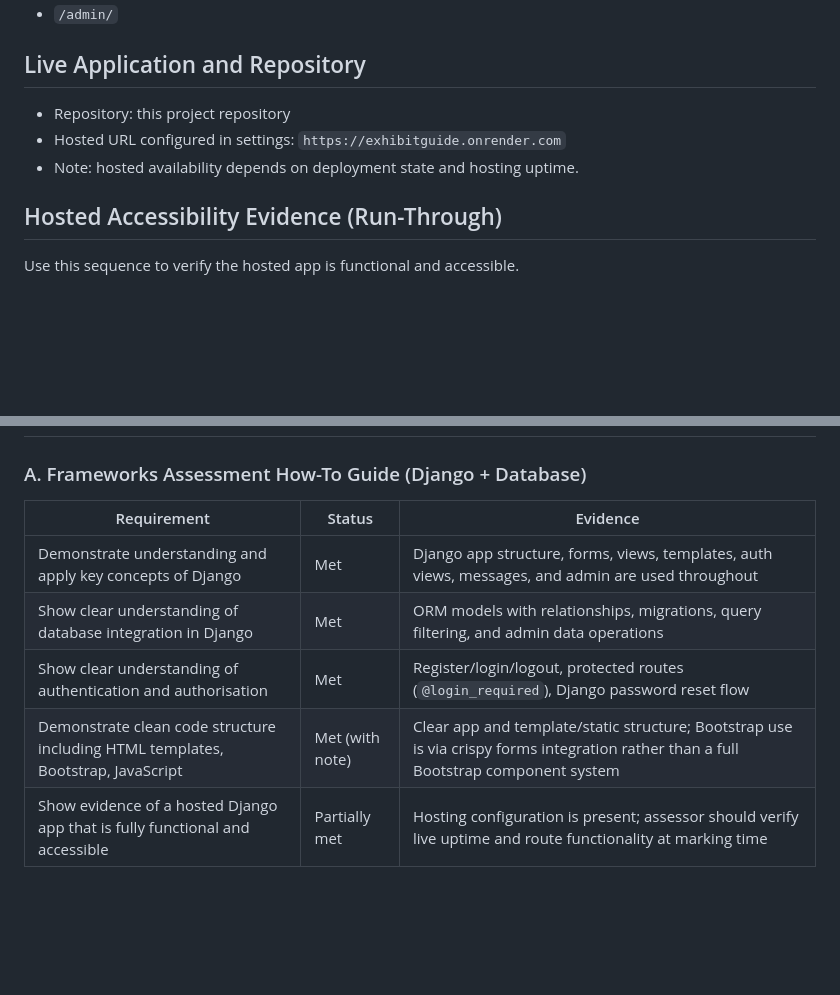
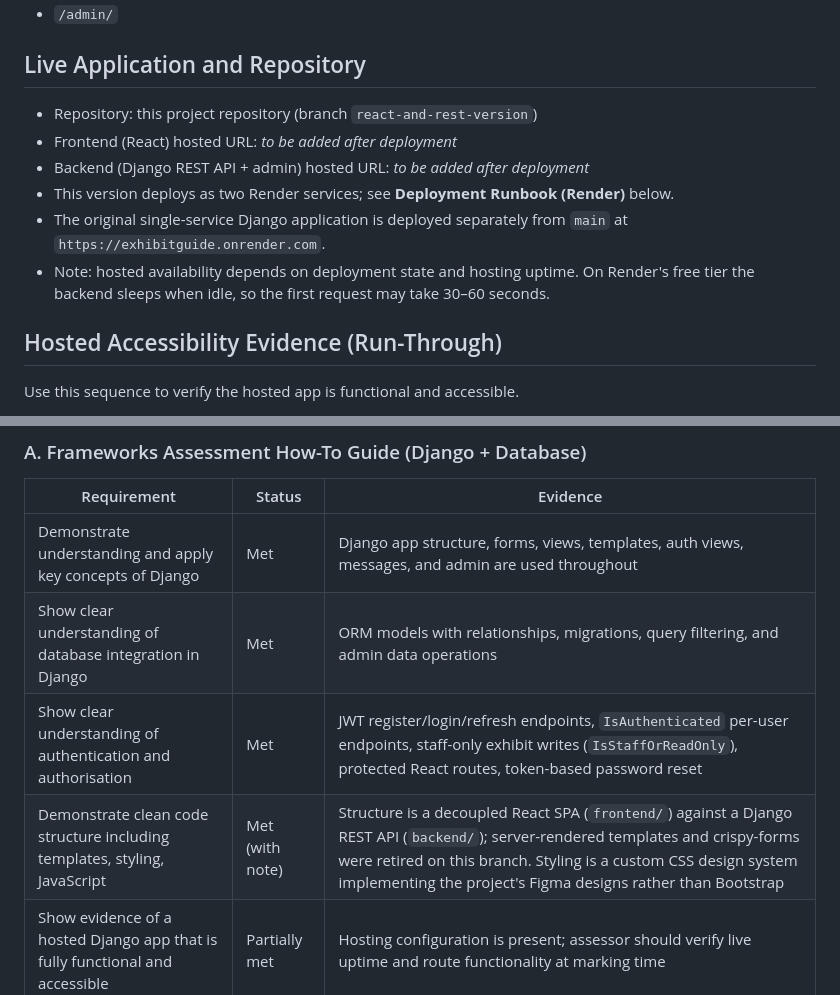
Before and after one commit to RichieG78/ExhibitGuide, a Markdown page: README.md, 2 parts joined by grey strips. GitHub-like rendering; blank space fills up the shorter version.

```diff
--- a/README.md
+++ b/README.md
@@ -72,9 +72,14 @@ Admin route:
 - `/admin/`
 
 ## Live Application and Repository
-- Repository: this project repository
-- Hosted URL configured in settings: `https://exhibitguide.onrender.com`
-- Note: hosted availability depends on deployment state and hosting uptime.
+- Repository: this project repository (branch `react-and-rest-version`)
+- Frontend (React) hosted URL: _to be added after deployment_
+- Backend (Django REST API + admin) hosted URL: _to be added after deployment_
+- This version deploys as two Render services; see **Deployment Runbook (Render)** below.
+- The original single-service Django application is deployed separately from `main` at
+  `https://exhibitguide.onrender.com`.
+- Note: hosted availability depends on deployment state and hosting uptime. On Render's
+  free tier the backend sleeps when idle, so the first request may take 30–60 seconds.
 
 ## Hosted Accessibility Evidence (Run-Through)
 Use this sequence to verify the hosted app is functional and accessible.
@@ -443,8 +456,8 @@ Implemented admin operations:
 |---|---|---|
 | Demonstrate understanding and apply key concepts of Django | Met | Django app structure, forms, views, templates, auth views, messages, and admin are used throughout |
 | Show clear understanding of database integration in Django | Met | ORM models with relationships, migrations, query filtering, and admin data operations |
-| Show clear understanding of authentication and authorisation | Met | Register/login/logout, protected routes (`@login_required`), Django password reset flow |
-| Demonstrate clean code structure including HTML templates, Bootstrap, JavaScript | Met (with note) | Clear app and template/static structure; Bootstrap use is via crispy forms integration rather than a full Bootstrap component system |
+| Show clear understanding of authentication and authorisation | Met | JWT register/login/refresh endpoints, `IsAuthenticated` per-user endpoints, staff-only exhibit writes (`IsStaffOrReadOnly`), protected React routes, token-based password reset |
+| Demonstrate clean code structure including templates, styling, JavaScript | Met (with note) | Structure is a decoupled React SPA (`frontend/`) against a Django REST API (`backend/`); server-rendered templates and crispy-forms were retired on this branch. Styling is a custom CSS design system implementing the project's Figma designs rather than Bootstrap |
 | Show evidence of a hosted Django app that is fully functional and accessible | Partially met | Hosting configuration is present; assessor should verify live uptime and route functionality at marking time |
 
 Notes for assessors:
```
Also changed, not shown: other parts of README.md (+109 -19 lines).
